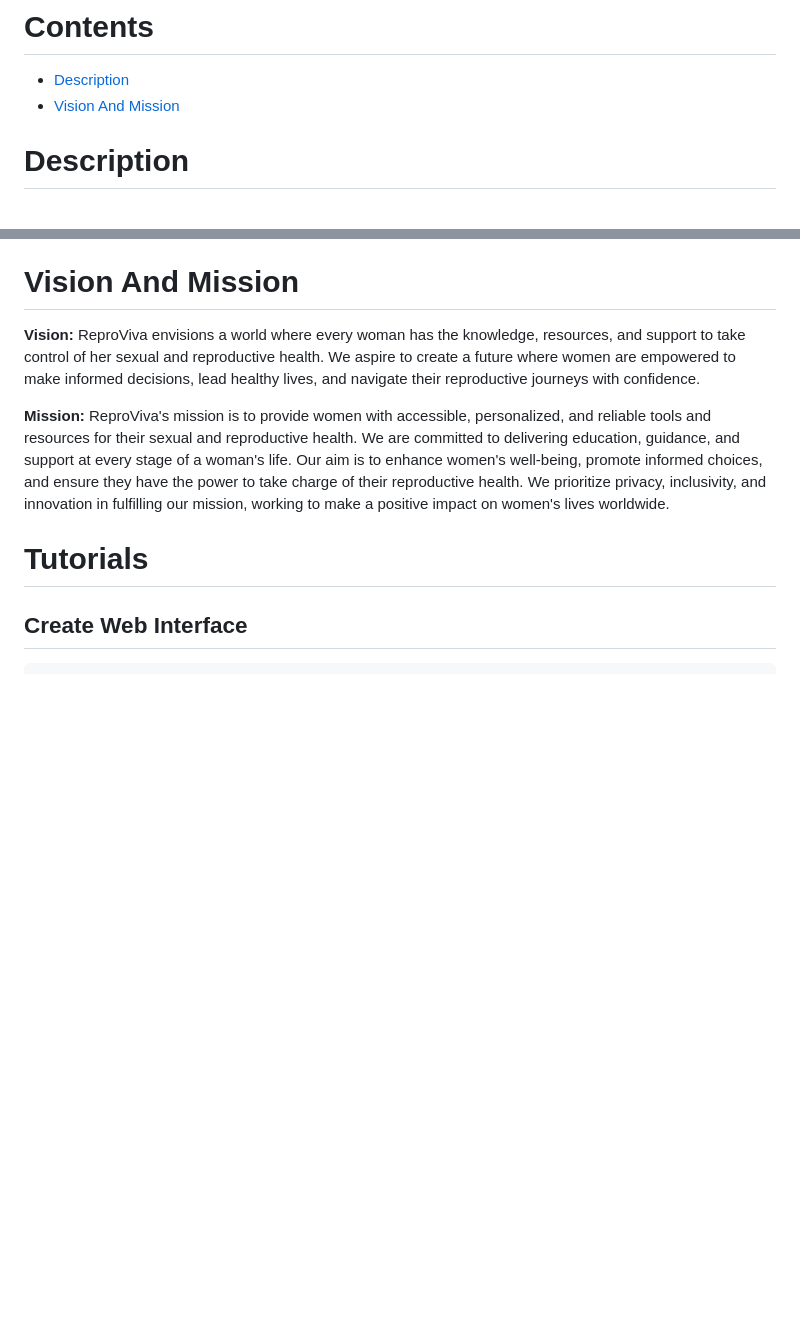
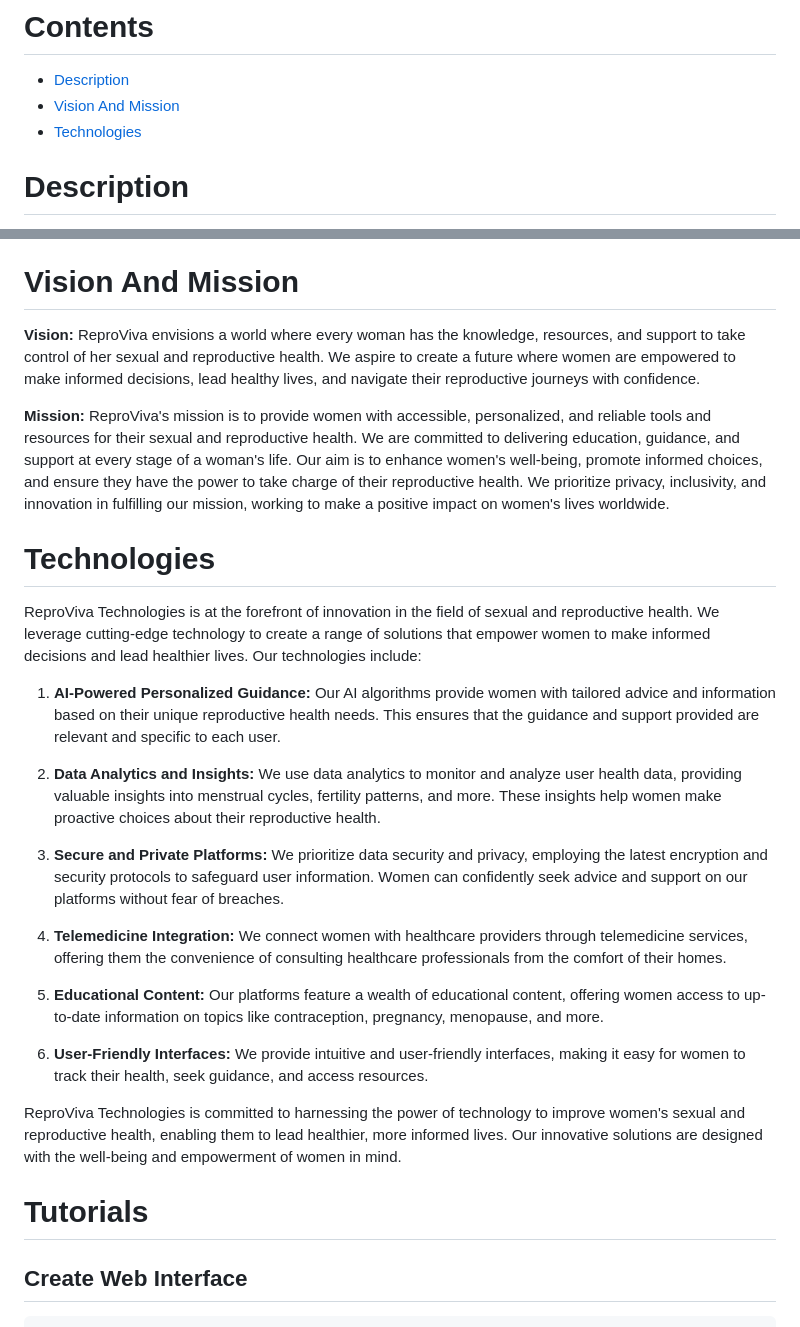
Before and after one commit to KOSASIH/ReproViva, a Markdown page: README.md, 2 parts joined by grey strips. Drawn GitHub-style; blank space fills up the shorter version.

```diff
--- a/README.md
+++ b/README.md
@@ -5,6 +5,7 @@ A high-tech system focused on Empowering Sexual and Reproductive Health for Wome
 
 - [Description](#description)
 - [Vision And Mission](#vision-and-mission)
+- [Technologies](#technologies)
 
 # Description
 
@@ -33,6 +34,24 @@ ReproViva envisions a world where every woman has the knowledge, resources, and
 
 **Mission:**
 ReproViva's mission is to provide women with accessible, personalized, and reliable tools and resources for their sexual and reproductive health. We are committed to delivering education, guidance, and support at every stage of a woman's life. Our aim is to enhance women's well-being, promote informed choices, and ensure they have the power to take charge of their reproductive health. We prioritize privacy, inclusivity, and innovation in fulfilling our mission, working to make a positive impact on women's lives worldwide.
+
+# Technologies
+
+ReproViva Technologies is at the forefront of innovation in the field of sexual and reproductive health. We leverage cutting-edge technology to create a range of solutions that empower women to make informed decisions and lead healthier lives. Our technologies include:
+
+1. **AI-Powered Personalized Guidance:** Our AI algorithms provide women with tailored advice and information based on their unique reproductive health needs. This ensures that the guidance and support provided are relevant and specific to each user.
+
+2. **Data Analytics and Insights:** We use data analytics to monitor and analyze user health data, providing valuable insights into menstrual cycles, fertility patterns, and more. These insights help women make proactive choices about their reproductive health.
+
+3. **Secure and Private Platforms:** We prioritize data security and privacy, employing the latest encryption and security protocols to safeguard user information. Women can confidently seek advice and support on our platforms without fear of breaches.
+
+4. **Telemedicine Integration:** We connect women with healthcare providers through telemedicine services, offering them the convenience of consulting healthcare professionals from the comfort of their homes.
+
+5. **Educational Content:** Our platforms feature a wealth of educational content, offering women access to up-to-date information on topics like contraception, pregnancy, menopause, and more.
+
+6. **User-Friendly Interfaces:** We provide intuitive and user-friendly interfaces, making it easy for women to track their health, seek guidance, and access resources.
+
+ReproViva Technologies is committed to harnessing the power of technology to improve women's sexual and reproductive health, enabling them to lead healthier, more informed lives. Our innovative solutions are designed with the well-being and empowerment of women in mind.
 
 # Tutorials
 
```
